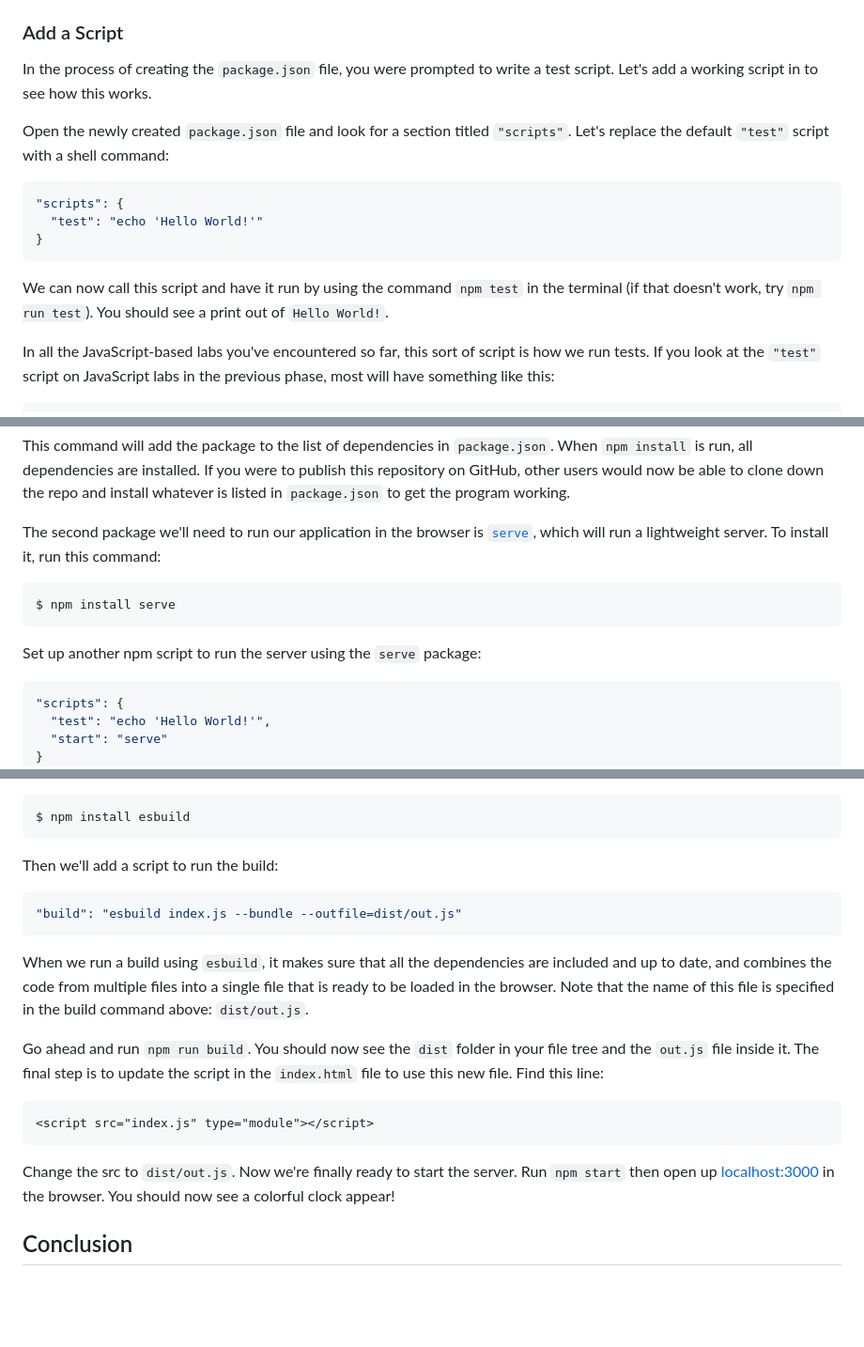
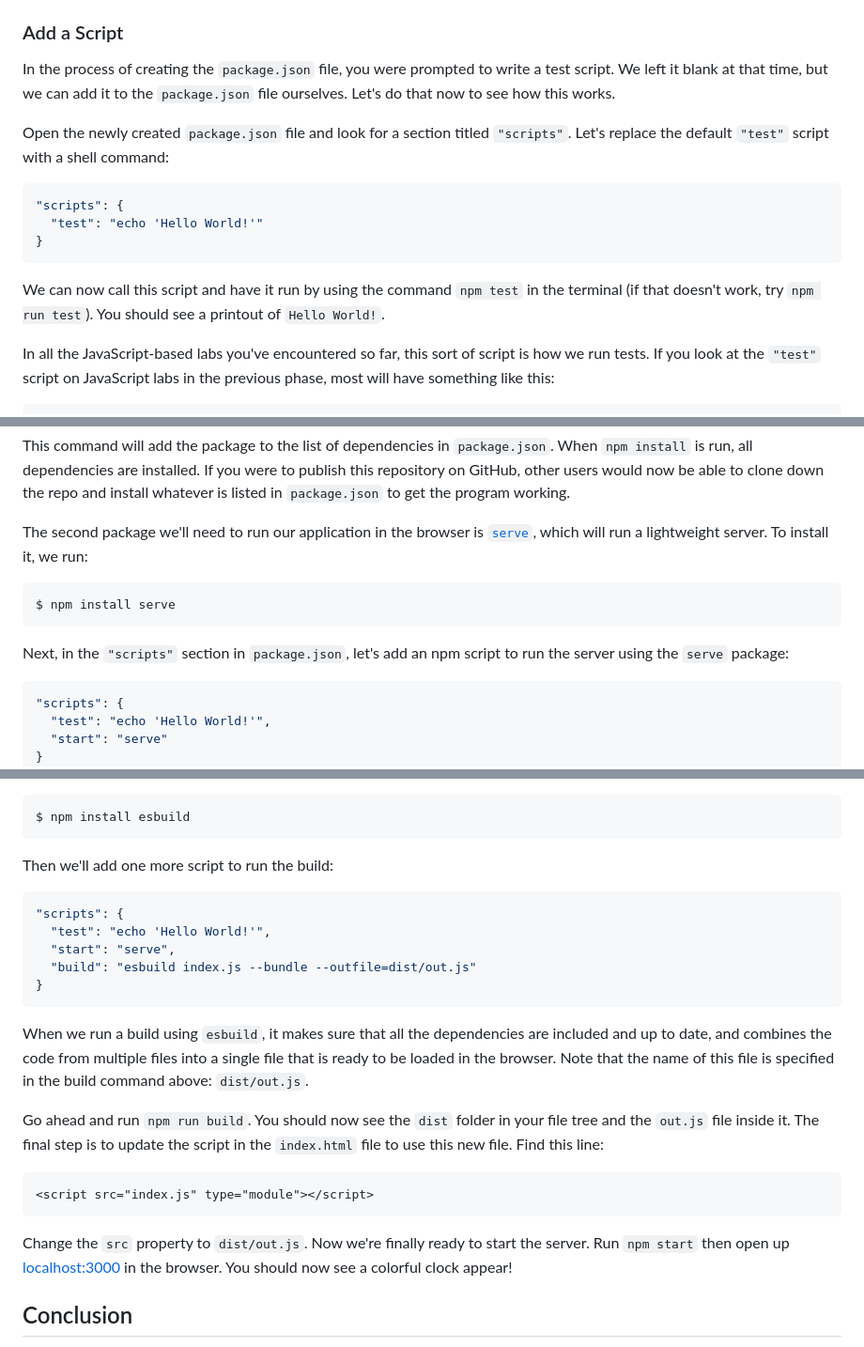
Before and after one commit to learn-co-curriculum/react-hooks-npm-lab, a Markdown page: README.md, 3 parts joined by grey strips. Shown: that part at 94% size. Rendered like a GitHub page; blank space fills up the shorter version.

````diff
--- a/README.md
+++ b/README.md
@@ -87,7 +87,8 @@ directory.
 ### Add a Script
 
 In the process of creating the `package.json` file, you were prompted to write a
-test script. Let's add a working script in to see how this works.
+test script. We left it blank at that time, but we can add it to the
+`package.json` file ourselves. Let's do that now to see how this works.
 
 Open the newly created `package.json` file and look for a section titled
 `"scripts"`. Let's replace the default `"test"` script with a shell command:
@@ -99,8 +100,8 @@ Open the newly created `package.json` file and look for a section titled
 ```
 
 We can now call this script and have it run by using the command `npm test` in
-the terminal (if that doesn't work, try `npm run test`). You should see a print
-out of `Hello World!`.
+the terminal (if that doesn't work, try `npm run test`). You should see a
+printout of `Hello World!`.
 
 In all the JavaScript-based labs you've encountered so far, this sort of script
 is how we run tests. If you look at the `"test"` script on JavaScript labs in
@@ -150,8 +151,7 @@ the repo and install whatever is listed in `package.json` to get the program
 working.
 
 The second package we'll need to run our application in the browser is
-[`serve`][serve], which will run a lightweight server. To install it, run this
-command:
+[`serve`][serve], which will run a lightweight server. To install it, we run:
 
 ```console
 $ npm install serve
@@ -159,7 +159,8 @@ $ npm install serve
 
 [serve]: https://www.npmjs.com/package/serve
 
-Set up another npm script to run the server using the `serve` package:
+Next, in the `"scripts"` section in `package.json`, let's add an npm script to
+run the server using the `serve` package:
 
 ```json
 "scripts": {
@@ -193,10 +194,14 @@ Stop the server with `ctrl-c`, then install `esbuild`:
 $ npm install esbuild
 ```
 
-Then we'll add a script to run the build:
+Then we'll add one more script to run the build:
 
 ```json
-"build": "esbuild index.js --bundle --outfile=dist/out.js"
+"scripts": {
+  "test": "echo 'Hello World!'",
+  "start": "serve",
+  "build": "esbuild index.js --bundle --outfile=dist/out.js"
+}
 ```
 
 When we run a build using `esbuild`, it makes sure that all the dependencies are
@@ -212,9 +217,9 @@ script in the `index.html` file to use this new file. Find this line:
 <script src="index.js" type="module"></script>
 ```
 
-Change the src to `dist/out.js`. Now we're finally ready to start the server.
-Run `npm start` then open up [localhost:3000](http://localhost:3000) in the
-browser. You should now see a colorful clock appear!
+Change the `src` property to `dist/out.js`. Now we're finally ready to start the
+server. Run `npm start` then open up [localhost:3000](http://localhost:3000) in
+the browser. You should now see a colorful clock appear!
 
 ## Conclusion
 
````
